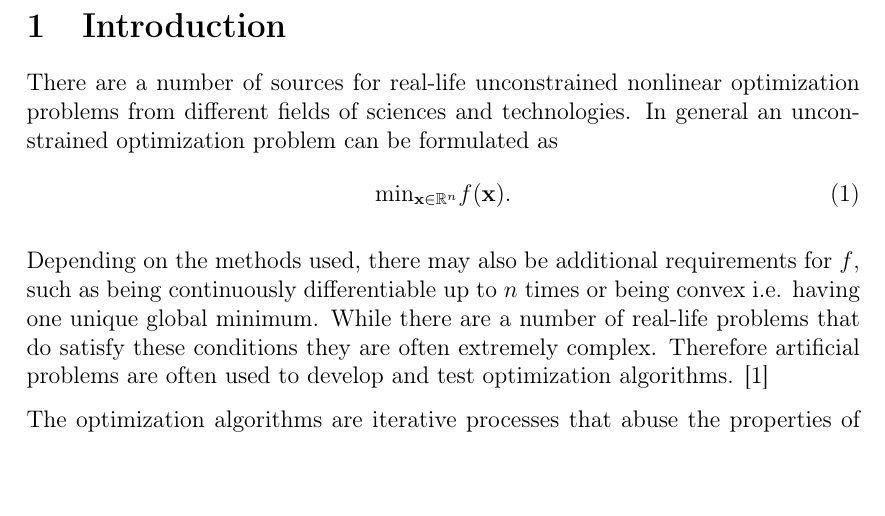
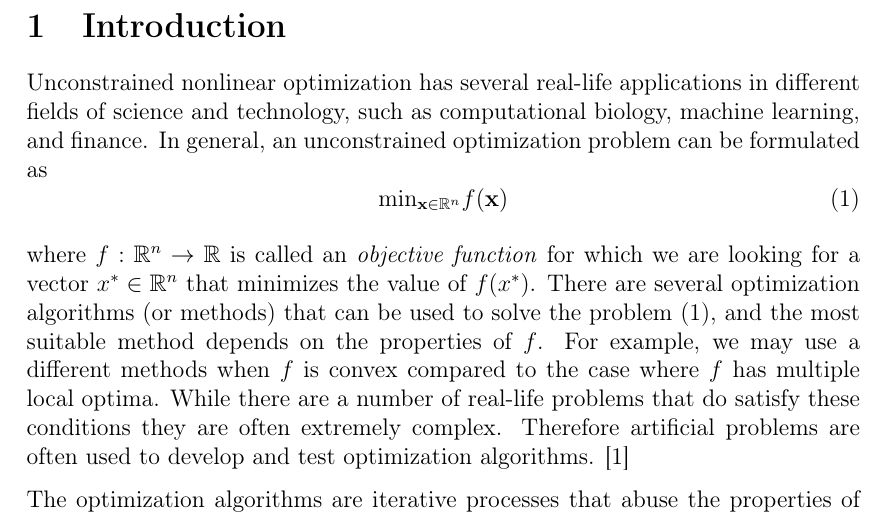
Before and after one commit to EinariTuukkanen/bachelors-thesis, a LaTeX document (main.tex): part of page 4 of 52, cut so that both start at the same text, the shorter picture padded with empty space. Compiled offline with pdfLaTeX.

Commit message:
Updates from Overleaf

```diff
--- a/main.tex
+++ b/main.tex
@@ -129,13 +129,18 @@
 
 \section{Introduction}
 
-
-There are a number of sources for real-life unconstrained nonlinear optimization problems from different fields of sciences and technologies. In general an unconstrained optimization problem can be formulated as
-\begin{equation}
-    \mathrm{min}_{\vect{x} \in \R^n} f(\vect{x}).
+%% Juho
+Unconstrained nonlinear optimization has several real-life applications in different fields of science and technology, such as computational biology, machine learning, and finance.
+% There are a number of sources for real-life unconstrained nonlinear optimization problems from different fields of sciences and technologies.
+In general, an unconstrained optimization problem can be formulated as
+\begin{equation}\label{eq:minfx}
+    \mathrm{min}_{\vect{x} \in \R^n} f(\vect{x})
 \end{equation}
 
-Depending on the methods used, there may also be additional requirements for $f$, such as being continuously differentiable up to $n$ times or being convex i.e. having one unique global minimum. While there are a number of real-life problems that do satisfy these conditions they are often extremely complex. Therefore artificial problems are often used to develop and test optimization algorithms. \cite{test_function_collection_artifical}
+%% Juho
+where $f : \R^n \rightarrow \R$ is called an \emph{objective function} for which we are looking for a vector $x^* \in \R^n$ that minimizes the value of $f(x^*)$. There are several optimization algorithms (or methods) that can be used to solve the problem \eqref{eq:minfx}, and the most suitable method depends on the properties of $f$. For example, we may use a different methods when $f$ is convex compared to the case where $f$ has multiple local optima.
+% Depending on the methods used, there may also be additional requirements for $f$, such as being continuously differentiable up to $n$ times or being convex i.e. having one unique global minimum.
+While there are a number of real-life problems that do satisfy these conditions they are often extremely complex. Therefore artificial problems are often used to develop and test optimization algorithms. \cite{test_function_collection_artifical}
 
 The optimization algorithms are iterative processes that abuse the properties of the target function combined with the raw processing powers of computers. The commonly used methods are based on the same principle of having some termination condition checking if the minimum was found, and if not, continuing by choosing a direction and a step size and moving to the next point and repeating. The step size is often chosen by a separate algorithm called a line search, which transforms the target function into one-dimensional function of step size $\lambda$ and using the new function to calculate the optimal step size for each iteration of the main method. Similarly to the main methods, there are a number of different algorithms for finding the optimal step size, the simplest being just using a constant $\lambda$ for every iteration.
 
```
